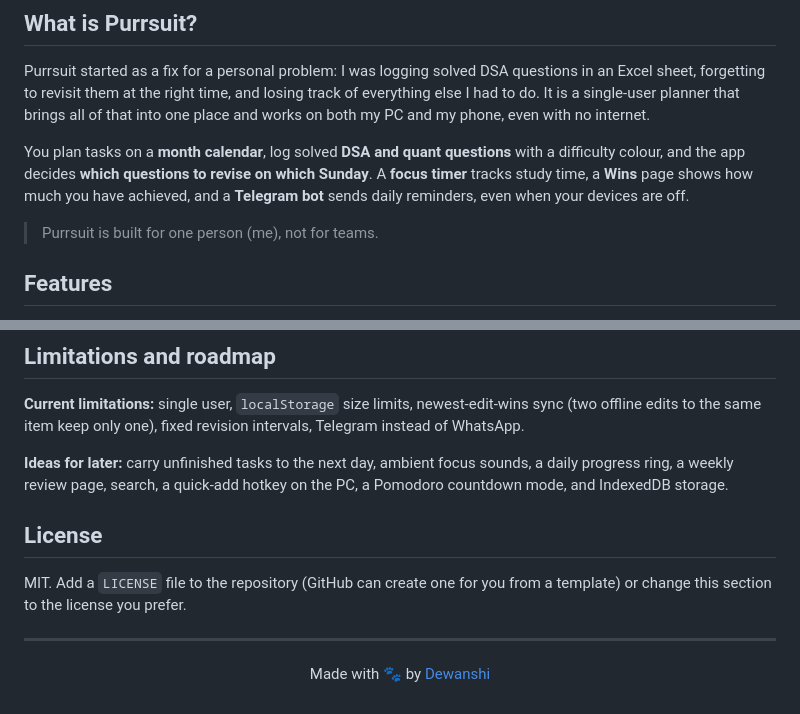
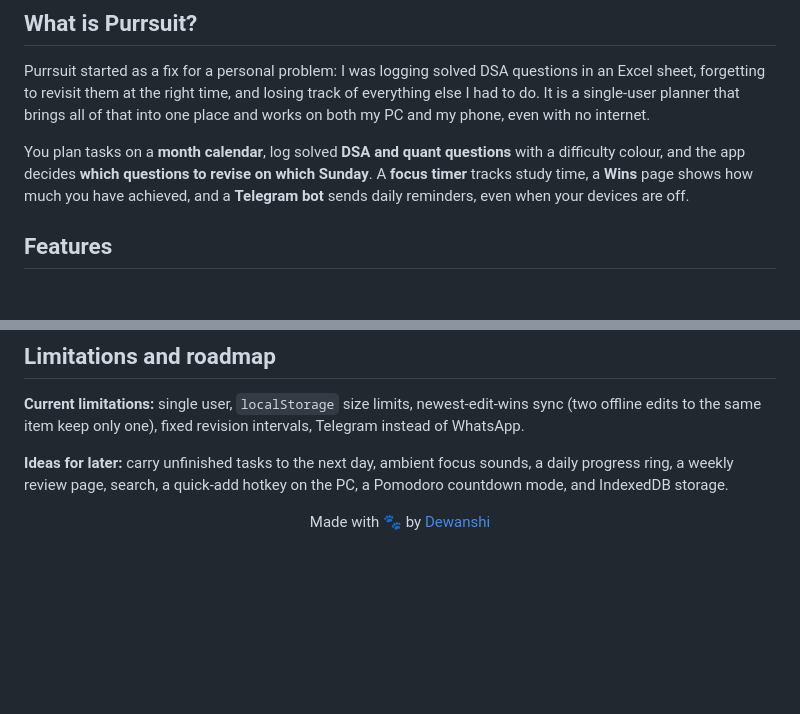
Before and after one commit to dewanshi-goel/Purrsuit, a Markdown page: README.md, 2 parts joined by grey strips. Rendered like a GitHub page; blank space fills up the shorter version.

Commit message:
Update README to remove license and clarify user focus
Removed license section and a note about single-user design.

```diff
--- a/README.md
+++ b/README.md
@@ -23,8 +23,6 @@
 Purrsuit started as a fix for a personal problem: I was logging solved DSA questions in an Excel sheet, forgetting to revisit them at the right time, and losing track of everything else I had to do. It is a single-user planner that brings all of that into one place and works on both my PC and my phone, even with no internet.
 
 You plan tasks on a **month calendar**, log solved **DSA and quant questions** with a difficulty colour, and the app decides **which questions to revise on which Sunday**. A **focus timer** tracks study time, a **Wins** page shows how much you have achieved, and a **Telegram bot** sends daily reminders, even when your devices are off.
-
-> Purrsuit is built for one person (me), not for teams.
 
 ## Features
 
@@ -266,10 +264,4 @@ Add `?test=1` to the function URL in a one-off `net.http_post` call to send a te
 
 **Ideas for later:** carry unfinished tasks to the next day, ambient focus sounds, a daily progress ring, a weekly review page, search, a quick-add hotkey on the PC, a Pomodoro countdown mode, and IndexedDB storage.
 
-## License
-
-MIT. Add a `LICENSE` file to the repository (GitHub can create one for you from a template) or change this section to the license you prefer.
-
----
-
 <p align="center">Made with 🐾 by <a href="https://github.com/dewanshi-goel">Dewanshi</a></p>
```
